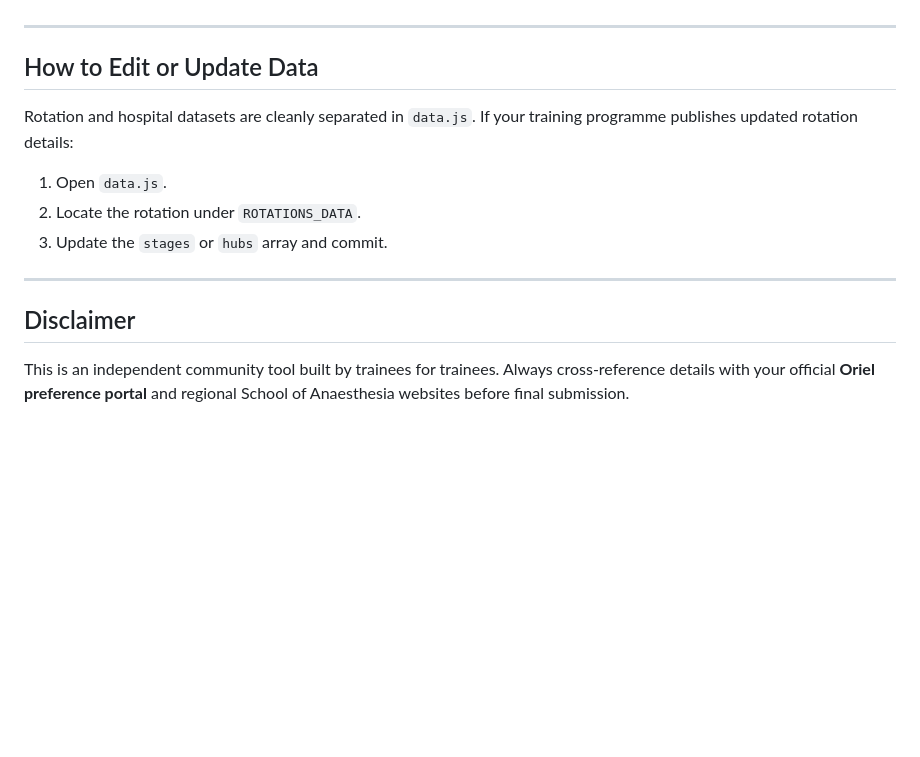
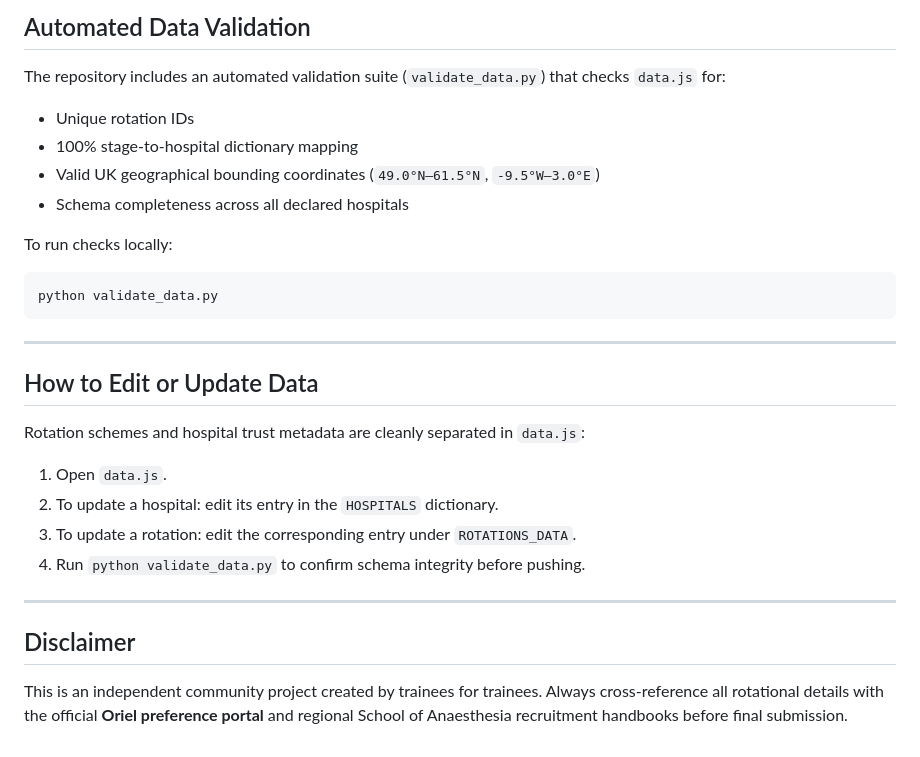
Before and after one commit to samrowles/Anaesthetics-CT1-Rotation-Map, a Markdown page: readme.md, the part around one of its changes. GitHub-like rendering; blank space fills up the shorter version.

````diff
--- a/readme.md
+++ b/readme.md
@@ -28,15 +62,28 @@ An interactive, open-source web application designed to help UK Anaesthetics tra
+## Automated Data Validation
+
+The repository includes an automated validation suite (`validate_data.py`) that checks `data.js` for:
+- Unique rotation IDs
+- 100% stage-to-hospital dictionary mapping
+- Valid UK geographical bounding coordinates (`49.0°N–61.5°N`, `-9.5°W–3.0°E`)
+- Schema completeness across all declared hospitals
+
+To run checks locally:
+```bash
+python validate_data.py
+```
 
 ---
 
 ## How to Edit or Update Data
 
-Rotation and hospital datasets are cleanly separated in `data.js`. If your training programme publishes updated rotation details:
+Rotation schemes and hospital trust metadata are cleanly separated in `data.js`:
 1. Open `data.js`.
-2. Locate the rotation under `ROTATIONS_DATA`.
-3. Update the `stages` or `hubs` array and commit.
+2. To update a hospital: edit its entry in the `HOSPITALS` dictionary.
+3. To update a rotation: edit the corresponding entry under `ROTATIONS_DATA`.
+4. Run `python validate_data.py` to confirm schema integrity before pushing.
 
 ---
 
 ## Disclaimer
 
-This is an independent community tool built by trainees for trainees. Always cross-reference details with your official **Oriel preference portal** and regional School of Anaesthesia websites before final submission.
+This is an independent community project created by trainees for trainees. Always cross-reference all rotational details with the official **Oriel preference portal** and regional School of Anaesthesia recruitment handbooks before final submission.
````
Also changed, not shown: other parts of readme.md (+51 -17 lines).
